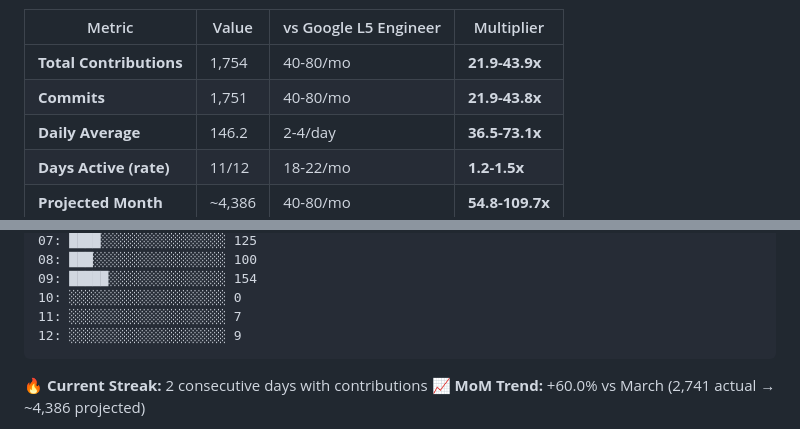
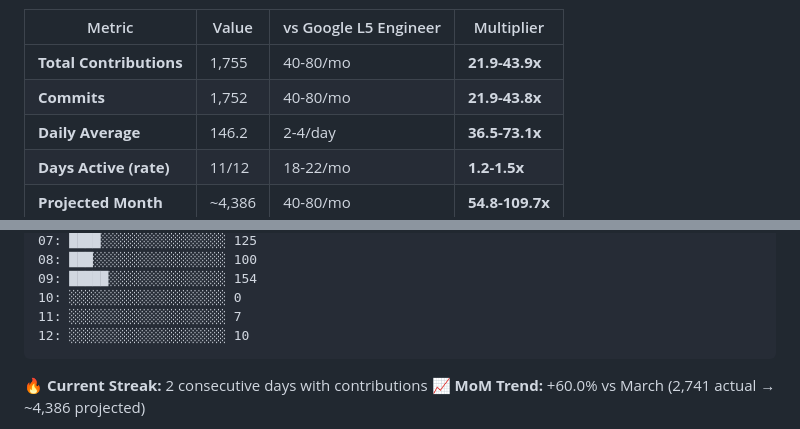
Before and after one commit to reggieanddro/reggieanddro, a Markdown page: README.md, 2 parts joined by grey strips. Rendered like a GitHub page; folded sections open.

Commit message:
📊 Auto-update: April 12, 2026 - 1755 contributions vs L5
Stats refresh (every 2h + push-triggered)
Source: GitHub GraphQL API
Benchmarks: 2025 Worklytics L5 Engineer

````diff
--- a/README.md
+++ b/README.md
@@ -17,8 +17,8 @@ Building [Liv Hana](https://livhana.ai) — strategic intelligence for regulated
 
 | Metric | Value | vs Google L5 Engineer | Multiplier |
 |--------|-------|----------------------|------------|
-| **Total Contributions** | 1,754 | 40-80/mo | **21.9-43.9x** |
-| **Commits** | 1,751 | 40-80/mo | **21.9-43.8x** |
+| **Total Contributions** | 1,755 | 40-80/mo | **21.9-43.9x** |
+| **Commits** | 1,752 | 40-80/mo | **21.9-43.8x** |
 | **Daily Average** | 146.2 | 2-4/day | **36.5-73.1x** |
 | **Days Active (rate)** | 11/12 | 18-22/mo | **1.2-1.5x** |
 | **Projected Month** | ~4,386 | 40-80/mo | **54.8-109.7x** |
@@ -38,7 +38,7 @@ Building [Liv Hana](https://livhana.ai) — strategic intelligence for regulated
 09: █████░░░░░░░░░░░░░░░ 154
 10: ░░░░░░░░░░░░░░░░░░░░ 0
 11: ░░░░░░░░░░░░░░░░░░░░ 7
-12: ░░░░░░░░░░░░░░░░░░░░ 9
+12: ░░░░░░░░░░░░░░░░░░░░ 10
 ```
 
 </details>
````
Also changed, not shown: other parts of README.md (+1 -1 lines).
